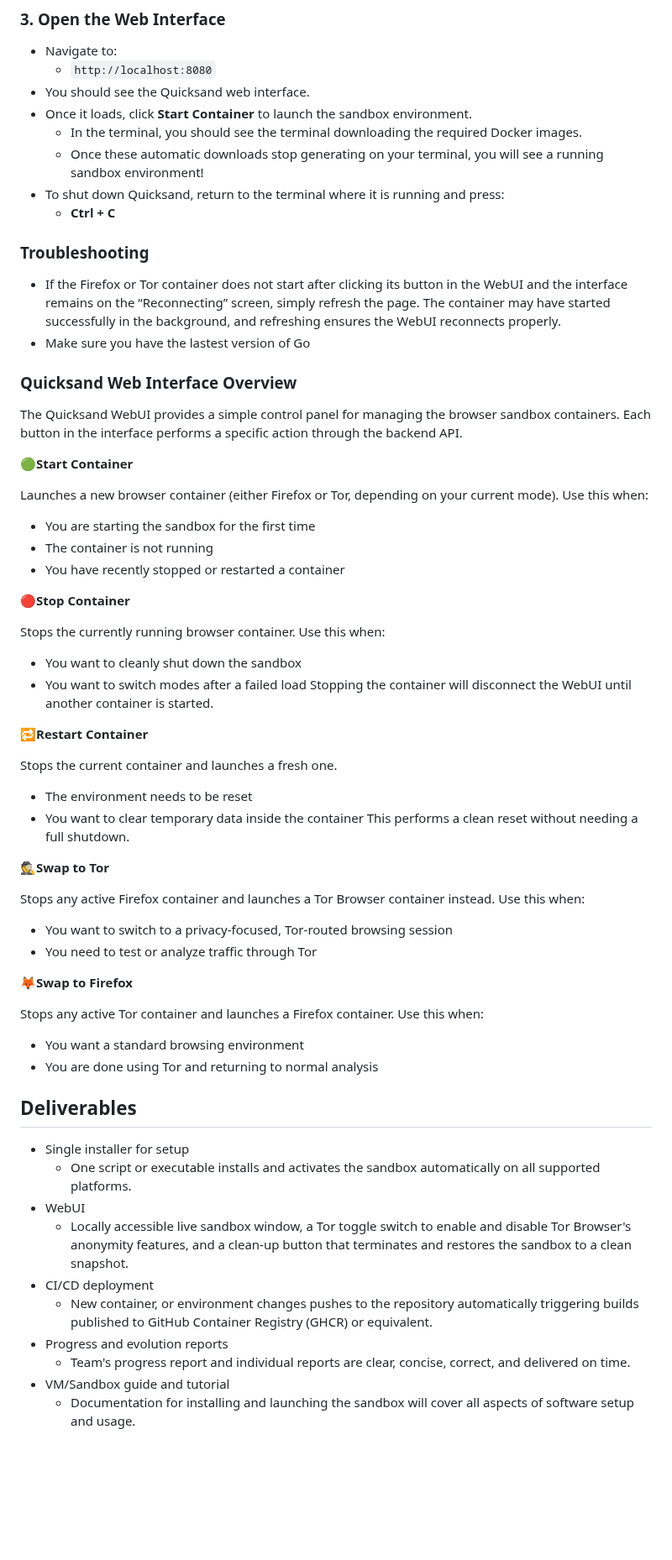
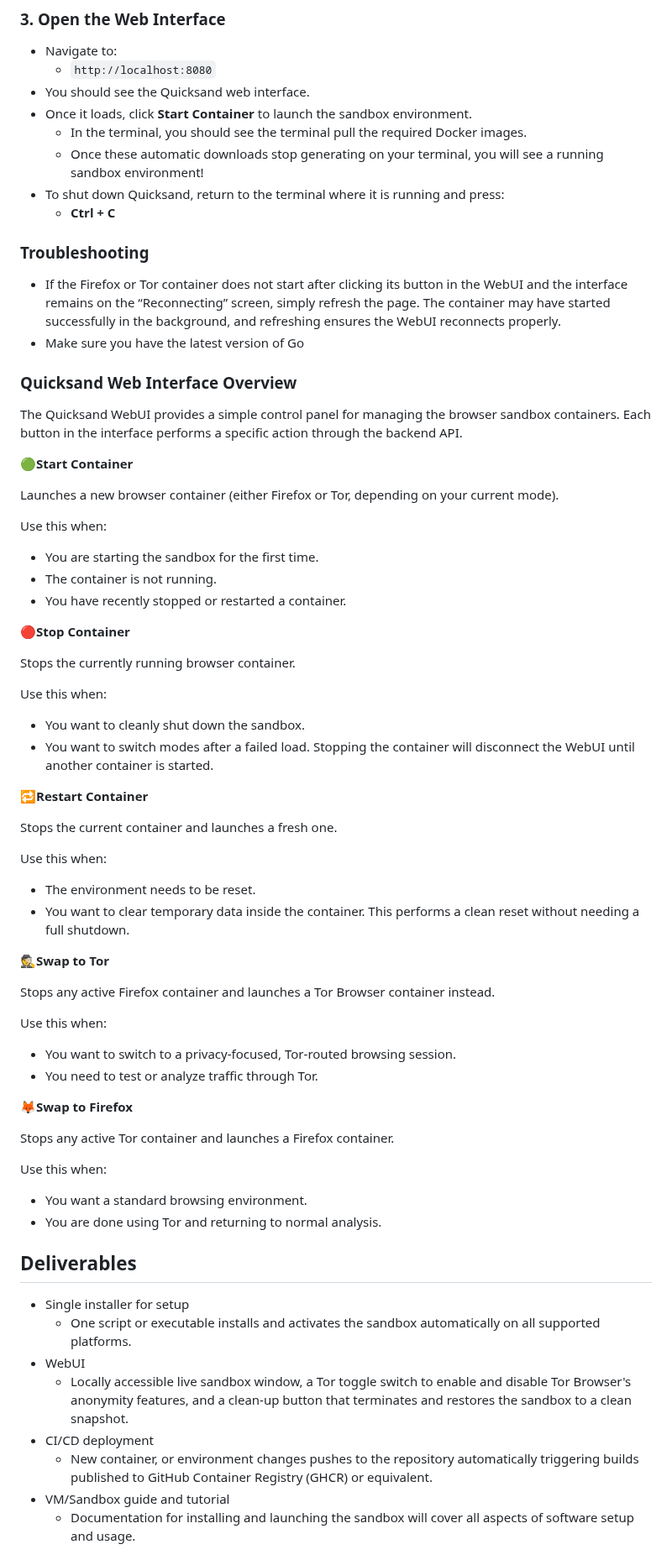
Before and after one commit to TLop503/quicksand, a Markdown page: README.md, the part around one of its changes. Shown at 84% size. GitHub-like rendering; blank space fills up the shorter version.

Commit message:
Revise README for improved clarity and accuracy
Updated README.md for clarity and consistency.

```diff
--- a/README.md
+++ b/README.md
@@ -105,14 +105,14 @@ Following instructions work on Linux system, crossplatform installation is yet t
   * `http://localhost:8080`
 * You should see the Quicksand web interface.
 * Once it loads, click **Start Container** to launch the sandbox environment.
-  * In the terminal, you should see the terminal downloading the required Docker images.
+  * In the terminal, you should see the terminal pull the required Docker images.
   * Once these automatic downloads stop generating on your terminal, you will see a running sandbox environment!
 * To shut down Quicksand, return to the terminal where it is running and press:
   * **Ctrl + C**
 
 ### Troubleshooting
 * If the Firefox or Tor container does not start after clicking its button in the WebUI and the interface remains on the “Reconnecting” screen, simply refresh the page. The container may have started successfully in the background, and refreshing ensures the WebUI reconnects properly.
-* Make sure you have the lastest version of Go
+* Make sure you have the latest version of Go
 
 ### Quicksand Web Interface Overview
 The Quicksand WebUI provides a simple control panel for managing the browser sandbox containers. Each button in the interface performs a specific action through the backend API.
@@ -120,39 +120,45 @@ The Quicksand WebUI provides a simple control panel for managing the browser san
 🟢**Start Container**
 
 Launches a new browser container (either Firefox or Tor, depending on your current mode).
+
 Use this when:
-* You are starting the sandbox for the first time
-* The container is not running
-* You have recently stopped or restarted a container
+* You are starting the sandbox for the first time.
+* The container is not running.
+* You have recently stopped or restarted a container.
 
 🔴**Stop Container**
 
 Stops the currently running browser container.
+
 Use this when:
-* You want to cleanly shut down the sandbox
-* You want to switch modes after a failed load
+* You want to cleanly shut down the sandbox.
+* You want to switch modes after a failed load.
 Stopping the container will disconnect the WebUI until another container is started.
 
 🔁**Restart Container**
 
 Stops the current container and launches a fresh one.
-* The environment needs to be reset
-* You want to clear temporary data inside the container
+
+Use this when:
+* The environment needs to be reset.
+* You want to clear temporary data inside the container.
 This performs a clean reset without needing a full shutdown.
 
 🕵️**Swap to Tor**
 
 Stops any active Firefox container and launches a Tor Browser container instead.
+
 Use this when:
-* You want to switch to a privacy-focused, Tor-routed browsing session
-* You need to test or analyze traffic through Tor
+* You want to switch to a privacy-focused, Tor-routed browsing session.
+* You need to test or analyze traffic through Tor.
 
 🦊**Swap to Firefox**
 
 Stops any active Tor container and launches a Firefox container.
+
 Use this when:
-* You want a standard browsing environment
-* You are done using Tor and returning to normal analysis
+* You want a standard browsing environment.
+* You are done using Tor and returning to normal analysis.
 
 ## Deliverables
 * Single installer for setup
@@ -161,8 +167,6 @@ Use this when:
   * Locally accessible live sandbox window, a Tor toggle switch to enable and disable Tor Browser's anonymity features, and a clean-up button that terminates and restores the sandbox to a clean snapshot.
 * CI/CD deployment
   * New container, or environment changes pushes to the repository automatically triggering builds published to GitHub Container Registry (GHCR) or equivalent.
-* Progress and evolution reports
-  * Team's progress report and individual reports are clear, concise, correct, and delivered on time.
 * VM/Sandbox guide and tutorial
   * Documentation for installing and launching the sandbox will cover all aspects of software setup and usage.
 
```
Also changed, not shown: other parts of README.md (+19 -19 lines).
